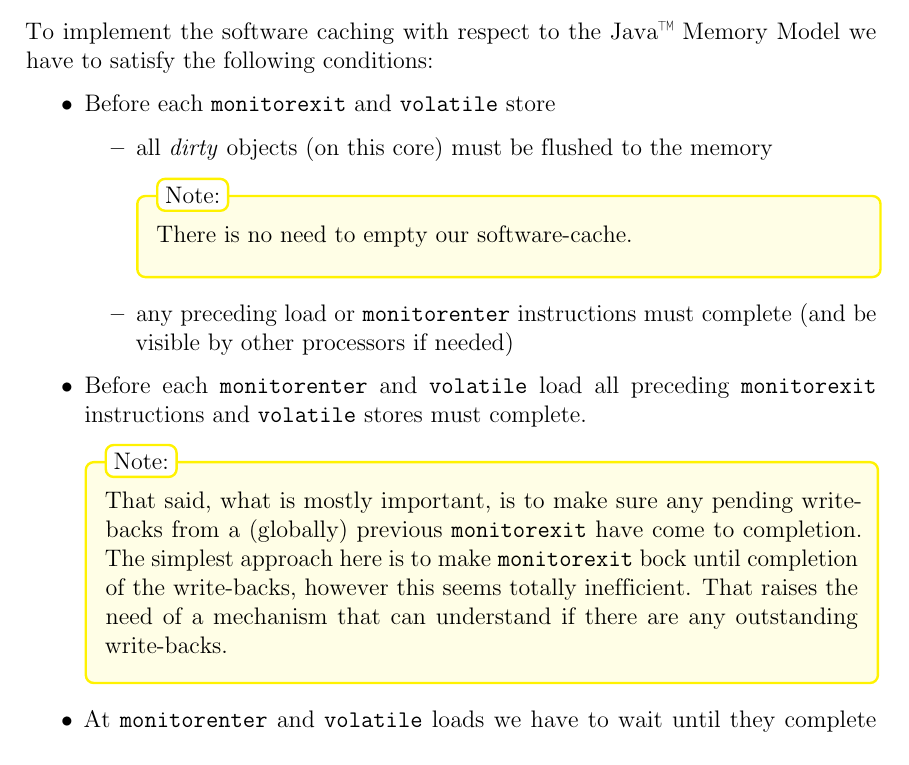
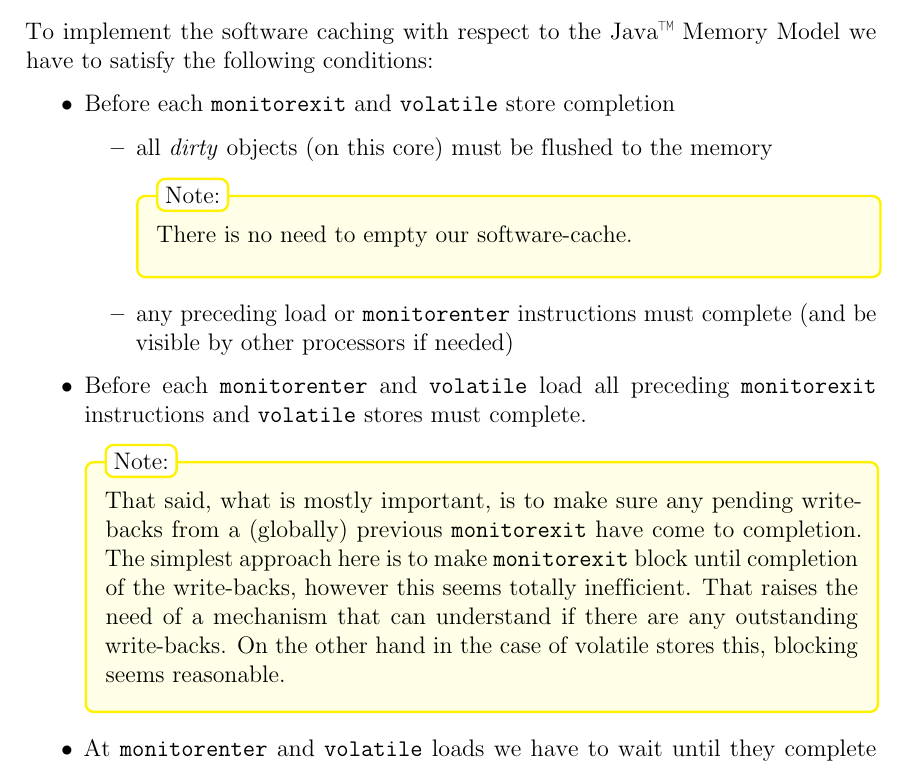
Before and after one commit to CARV-ICS-FORTH/disquawk, a LaTeX document (doc/user_manual.tex): part of page 7 of 16, cut so that both start at the same text. Compiled offline with pdfLaTeX.

Commit message:
Small fix

```diff
--- a/doc/user_manual.tex
+++ b/doc/user_manual.tex
@@ -325,7 +325,7 @@ To implement the software caching with respect to the \java Memory
 Model we have to satisfy the following conditions:
 
 \begin{itemize}
-\item Before each \verb!monitorexit! and \verb!volatile! store
+\item Before each \verb!monitorexit! and \verb!volatile! store completion
   \begin{itemize}
   \item all \emph{dirty} objects (on this core) must be flushed to the
     memory
@@ -341,10 +341,12 @@ Model we have to satisfy the following conditions:
   \notebox{ That said, what is mostly important, is to make sure any
     pending write-backs from a (globally) previous \texttt{monitorexit}
     have come to completion. The simplest approach here is to make
-    \texttt{monitorexit} bock until completion of the write-backs,
+    \texttt{monitorexit} block until completion of the write-backs,
     however this seems totally inefficient. That raises the need of a
     mechanism that can understand if there are any outstanding
-    write-backs.}
+    write-backs. On the other hand in the case of volatile stores
+    this, blocking seems reasonable.
+  }
 
 \item At \verb!monitorenter! and \verb!volatile! loads we have to wait
   until they complete before we continue with the execution.
```
